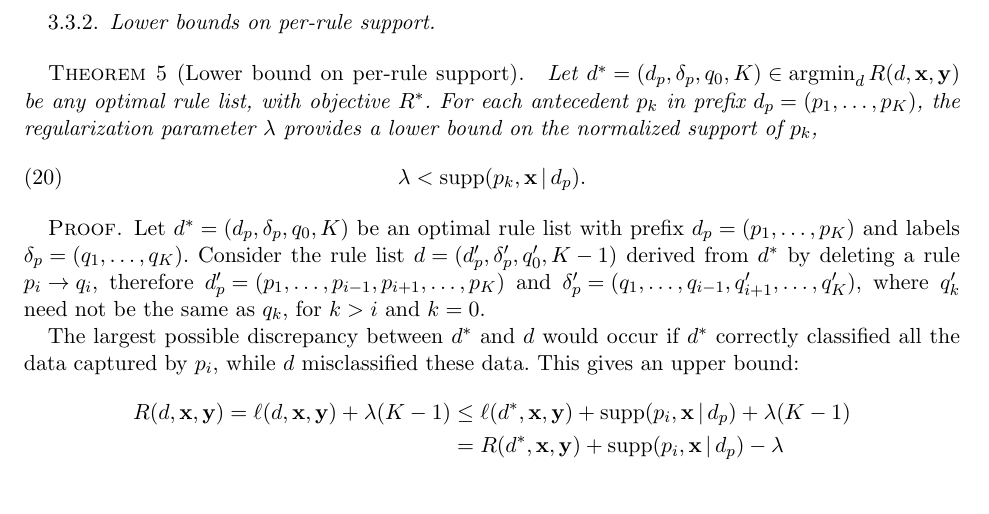
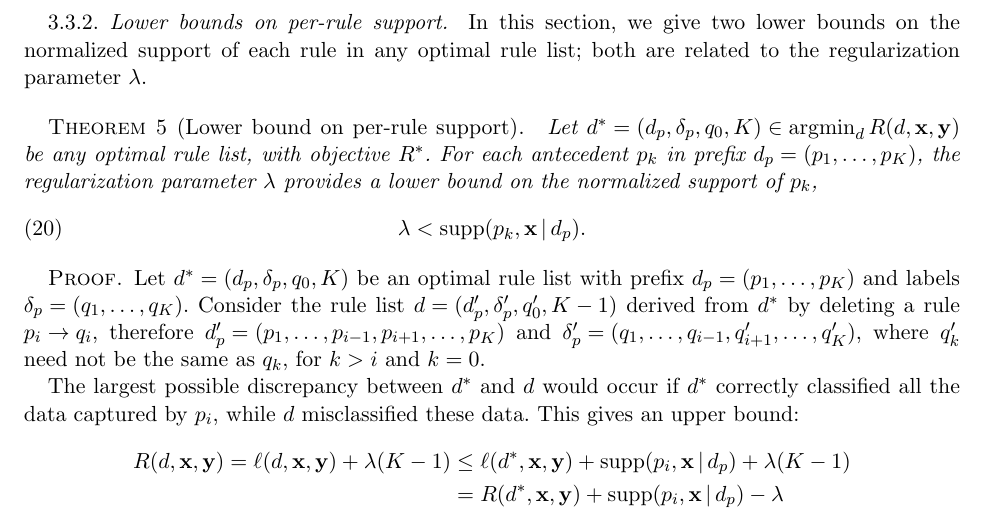
Before and after one commit to nlarusstone/corels-test, a LaTeX document (paper/arxiv.tex, which reads paper/content.tex): part of page 6 of 15, cut at the place of the change. Compiled offline with pdfLaTeX.

Commit message:
Remove cruft and add sentence introducing per-rule support bounds

```diff
--- a/paper/content.tex
+++ b/paper/content.tex
@@ -447,6 +447,10 @@ this bound replicates~\eqref{eq:max-length}, since~${b(\Prefix, \x, \y) = 0}$.
 \subsubsection{Lower bounds on per-rule support}
 \label{sec:lb-support}
 
+In this section, we give two lower bounds on the normalized support
+of each rule in any optimal rule list;
+both are related to the regularization parameter~$\Reg$.
+
 \begin{theorem}[Lower bound on per-rule support]
 \label{thm:min-capture}
 Let ${\OptimalRL = (\Prefix, \Labels, \Default, K) \in \argmin_\RL \Obj(\RL, \x, \y)}$
```
Also changed, not shown: paper/content.tex (47 more changed lines).
